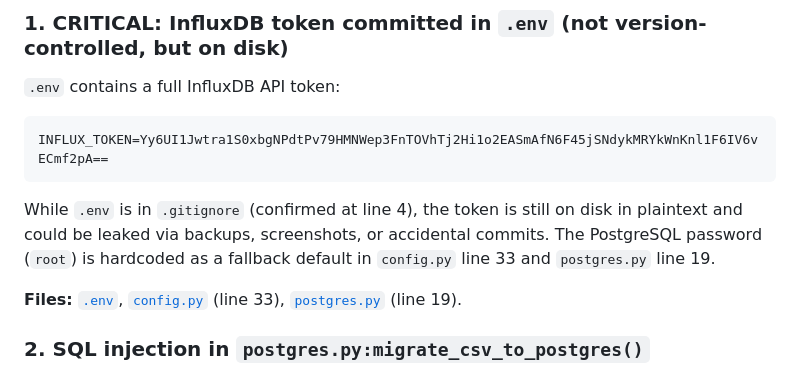
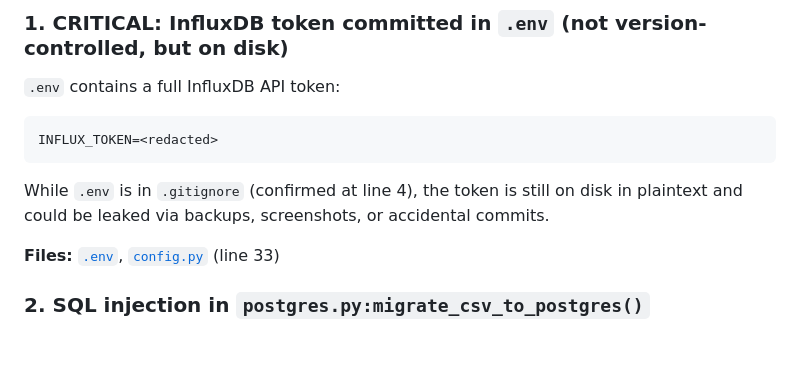
Before and after one commit to Jeswin987/AMR-Analytics-and-Anomaly-Detection, a Markdown page: docs/project_review_2026-08-11.md, the part around the change. GitHub-like rendering; blank space fills up the shorter version.

Commit message:
Redact credentials from project review

````diff
--- a/docs/project_review_2026-08-11.md
+++ b/docs/project_review_2026-08-11.md
@@ -162,11 +162,11 @@ The analytics service includes a detailed changelog in its module docstring docu
 
 `.env` contains a full InfluxDB API token:
 ```
-INFLUX_TOKEN=Yy6UI1Jwtra1S0xbgNPdtPv79HMNWep3FnTOVhTj2Hi1o2EASmAfN6F45jSNdykMRYkWnKnl1F6IV6vECmf2pA==
+INFLUX_TOKEN=<redacted>
 ```
-While `.env` is in `.gitignore` (confirmed at line 4), the token is still on disk in plaintext and could be leaked via backups, screenshots, or accidental commits. The PostgreSQL password (`root`) is hardcoded as a fallback default in `config.py` line 33 and `postgres.py` line 19.
+While `.env` is in `.gitignore` (confirmed at line 4), the token is still on disk in plaintext and could be leaked via backups, screenshots, or accidental commits.
 
-**Files:** [`.env`](file:///c:/Users/VICTUS/AMR-Analytics_app_V2/.env#L2), [`config.py`](file:///c:/Users/VICTUS/AMR-Analytics_app_V2/backend/config.py#L33) (line 33), [`postgres.py`](file:///c:/Users/VICTUS/AMR-Analytics_app_V2/postgres.py#L19) (line 19).
+**Files:** [`.env`](file:///c:/Users/VICTUS/AMR-Analytics_app_V2/.env#L2), [`config.py`](file:///c:/Users/VICTUS/AMR-Analytics_app_V2/backend/config.py#L33) (line 33)
 
 ### 2. **SQL injection in `postgres.py:migrate_csv_to_postgres()`**
 
````
